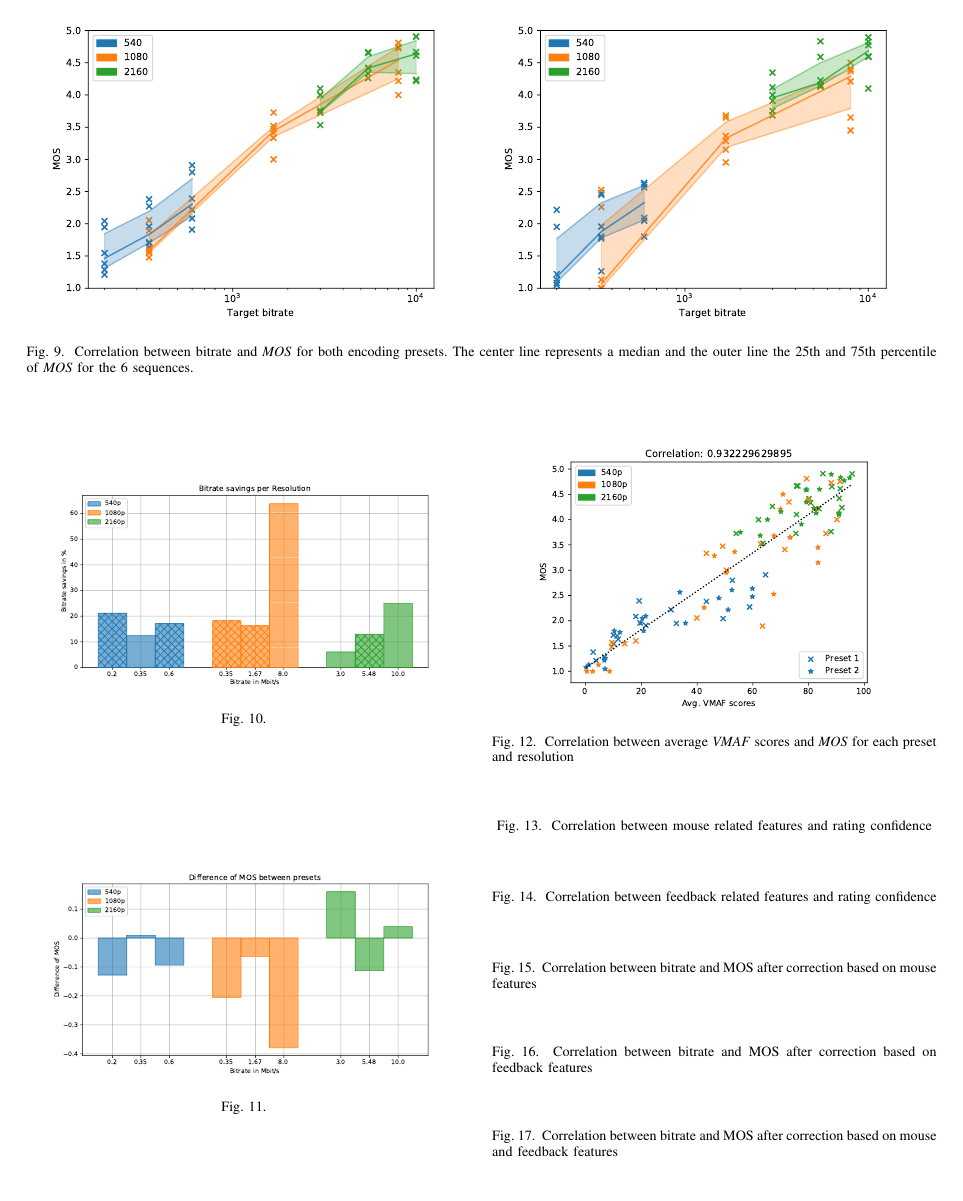
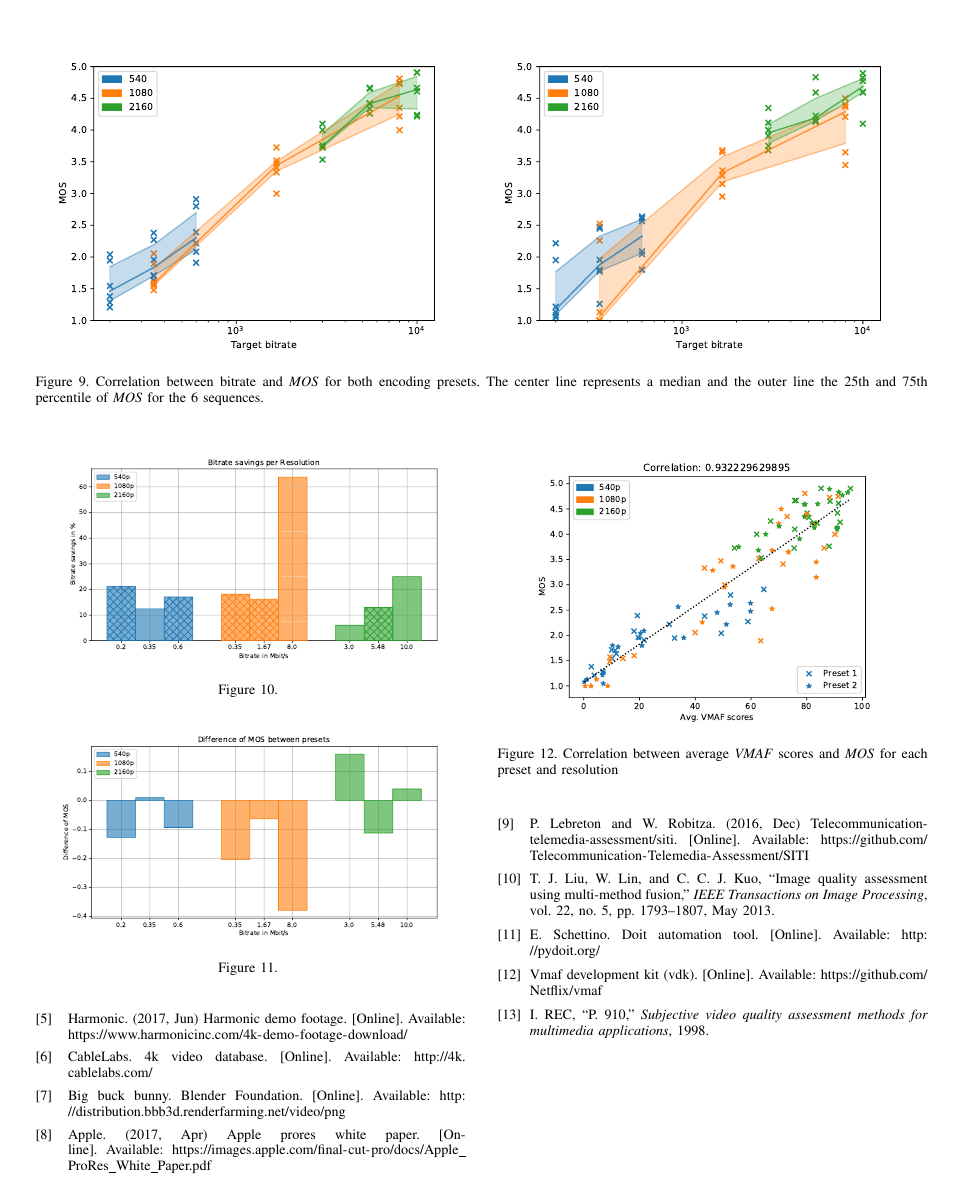
Before and after one commit to kloumpt/TUI_forschungsseminar_4K_paper, a LaTeX paper (paper.tex, which reads sections/features.tex): page 6 of 6. Compiled offline with pdfLaTeX; a missing font is replaced by an installed copy or a similar font; a LaTeX package or settings file that is missing is left out.

Commit message:
- Added mention of the correlation metric used as suggested by @stg7 - Added a quick introduction for the results - Removed unused plots - Changed the document class configuration to make it more readable

```diff
--- a/paper.tex
+++ b/paper.tex
@@ -1,4 +1,4 @@
-\documentclass[conference]{IEEEtran}
+\documentclass[conference,compsoc]{IEEEtran}
 \usepackage{blindtext, graphicx}
 \usepackage[utf8]{inputenc}
 
--- a/sections/features.tex
+++ b/sections/features.tex
@@ -1,41 +1 @@
 (Mouse tracking, Additional Questions)
-
-
-\begin{figure}[h]
-	\centering
-	%\includegraphics[width=4.0in]{correlation_mouse_features_confidence}
-	\caption{Correlation between mouse related features and rating confidence}
-	\label{fig:result:correlation_mouse_features_outlierness}
-\end{figure}
-
-
-\begin{figure}[h]
-\centering
-%\includegraphics[width=4.0in]{correlation_feedback_features_confidence}
-\caption{Correlation between feedback related features and rating confidence}
-\label{fig:result:correlation_feedback_features_confidence}
-\end{figure}
-
-
-\begin{figure}[h]
-\centering
-%\includegraphics[width=4.0in]{correlation_bitrate_mos_after_mouse_correction}
-\caption{Correlation between bitrate and MOS after correction based on mouse features}
-\label{fig:result:correlation_bitrate_mos_after_mouse_correction}
-\end{figure}
-
-
-\begin{figure}[h]
-\centering
-%\includegraphics[width=4.0in]{correlation_bitrate_mos_after_feedback_correction}
-\caption{Correlation between bitrate and MOS after correction based on feedback features}
-\label{fig:result:correlation_bitrate_mos_after_feedback_correction}
-\end{figure}
-
-
-\begin{figure}[h]
-\centering
-%\includegraphics[width=4.0in]{correlation_bitrate_mos_after_both_correction}
-\caption{Correlation between bitrate and MOS after correction based on mouse and feedback features}
-\label{fig:result:correlation_bitrate_mos_after_both_correction}
-\end{figure}
```
Also changed, not shown: sections/ratings.tex (+14 -6 lines), sections/results_introduction.tex (+1 -1 lines).
